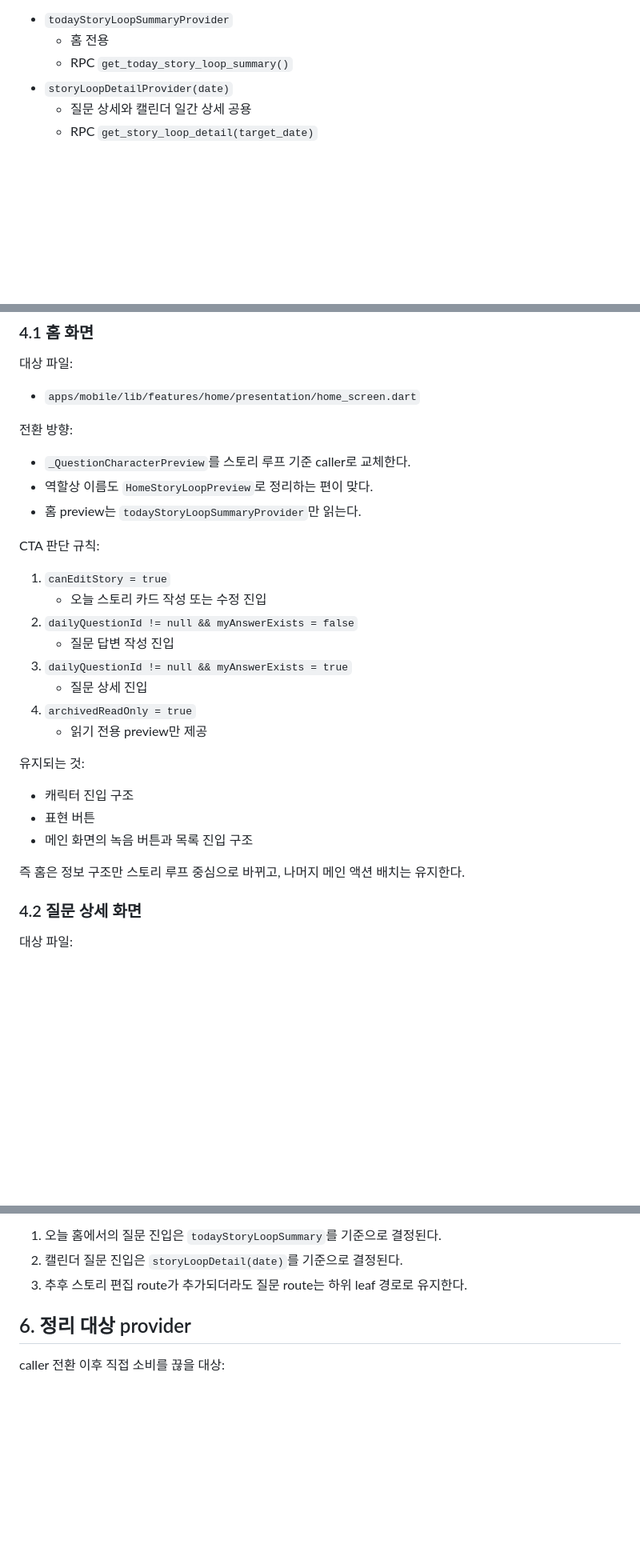
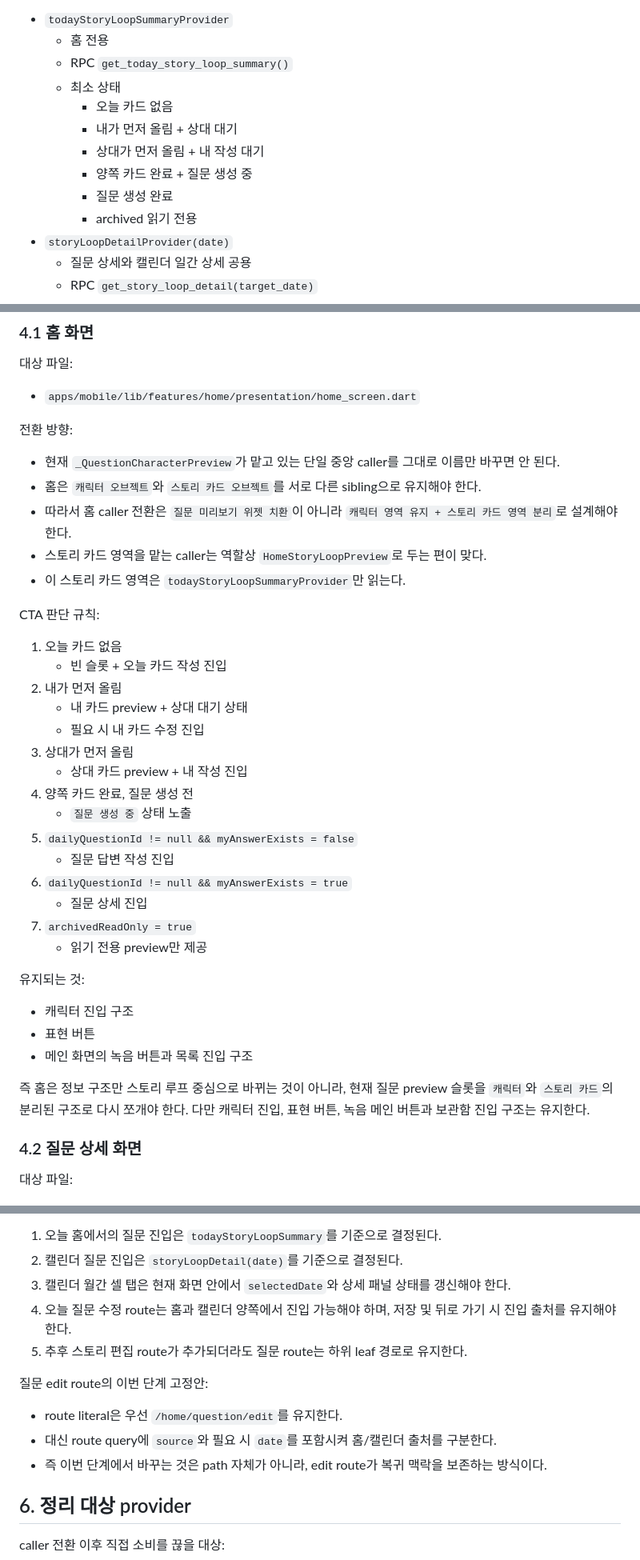
Before and after one commit to TTOCHIwas/vinscent-app, a Markdown page: docs/story-card-daily-loop-caller-transition-design.md, 3 parts joined by grey strips. Shown at 80% size. GitHub-like rendering; blank space fills up the shorter version.

Commit message:
docs: 스토리 카드 루프 caller 전환 요구사항 보강

```diff
--- a/docs/story-card-daily-loop-caller-transition-design.md
+++ b/docs/story-card-daily-loop-caller-transition-design.md
@@ -168,6 +168,13 @@ apps/mobile/lib/features/story_loops/
 - `todayStoryLoopSummaryProvider`
   - 홈 전용
   - RPC `get_today_story_loop_summary()`
+  - 최소 상태
+    - 오늘 카드 없음
+    - 내가 먼저 올림 + 상대 대기
+    - 상대가 먼저 올림 + 내 작성 대기
+    - 양쪽 카드 완료 + 질문 생성 중
+    - 질문 생성 완료
+    - archived 읽기 전용
 - `storyLoopDetailProvider(date)`
   - 질문 상세와 캘린더 일간 상세 공용
   - RPC `get_story_loop_detail(target_date)`
@@ -193,19 +200,28 @@ apps/mobile/lib/features/story_loops/
 
 전환 방향:
 
-- `_QuestionCharacterPreview`를 스토리 루프 기준 caller로 교체한다.
-- 역할상 이름도 `HomeStoryLoopPreview`로 정리하는 편이 맞다.
-- 홈 preview는 `todayStoryLoopSummaryProvider`만 읽는다.
+- 현재 `_QuestionCharacterPreview`가 맡고 있는 단일 중앙 caller를 그대로 이름만 바꾸면 안 된다.
+- 홈은 `캐릭터 오브젝트`와 `스토리 카드 오브젝트`를 서로 다른 sibling으로 유지해야 한다.
+- 따라서 홈 caller 전환은 `질문 미리보기 위젯 치환`이 아니라 `캐릭터 영역 유지 + 스토리 카드 영역 분리`로 설계해야 한다.
+- 스토리 카드 영역을 맡는 caller는 역할상 `HomeStoryLoopPreview`로 두는 편이 맞다.
+- 이 스토리 카드 영역은 `todayStoryLoopSummaryProvider`만 읽는다.
 
 CTA 판단 규칙:
 
-1. `canEditStory = true`
-   - 오늘 스토리 카드 작성 또는 수정 진입
-2. `dailyQuestionId != null && myAnswerExists = false`
+1. 오늘 카드 없음
+   - 빈 슬롯 + 오늘 카드 작성 진입
+2. 내가 먼저 올림
+   - 내 카드 preview + 상대 대기 상태
+   - 필요 시 내 카드 수정 진입
+3. 상대가 먼저 올림
+   - 상대 카드 preview + 내 작성 진입
+4. 양쪽 카드 완료, 질문 생성 전
+   - `질문 생성 중` 상태 노출
+5. `dailyQuestionId != null && myAnswerExists = false`
    - 질문 답변 작성 진입
-3. `dailyQuestionId != null && myAnswerExists = true`
+6. `dailyQuestionId != null && myAnswerExists = true`
    - 질문 상세 진입
-4. `archivedReadOnly = true`
+7. `archivedReadOnly = true`
    - 읽기 전용 preview만 제공
 
 유지되는 것:
@@ -214,7 +230,7 @@ CTA 판단 규칙:
 - 표현 버튼
 - 메인 화면의 녹음 버튼과 목록 진입 구조
 
-즉 홈은 정보 구조만 스토리 루프 중심으로 바뀌고, 나머지 메인 액션 배치는 유지한다.
+즉 홈은 정보 구조만 스토리 루프 중심으로 바뀌는 것이 아니라, 현재 질문 preview 슬롯을 `캐릭터`와 `스토리 카드`의 분리된 구조로 다시 쪼개야 한다. 다만 캐릭터 진입, 표현 버튼, 녹음 메인 버튼과 보관함 진입 구조는 유지한다.
 
 ### 4.2 질문 상세 화면
 
@@ -316,7 +359,15 @@ CTA 판단 규칙:
 
 1. 오늘 홈에서의 질문 진입은 `todayStoryLoopSummary`를 기준으로 결정된다.
 2. 캘린더 질문 진입은 `storyLoopDetail(date)`를 기준으로 결정된다.
-3. 추후 스토리 편집 route가 추가되더라도 질문 route는 하위 leaf 경로로 유지한다.
+3. 캘린더 월간 셀 탭은 현재 화면 안에서 `selectedDate`와 상세 패널 상태를 갱신해야 한다.
+4. 오늘 질문 수정 route는 홈과 캘린더 양쪽에서 진입 가능해야 하며, 저장 및 뒤로 가기 시 진입 출처를 유지해야 한다.
+5. 추후 스토리 편집 route가 추가되더라도 질문 route는 하위 leaf 경로로 유지한다.
+
+질문 edit route의 이번 단계 고정안:
+
+- route literal은 우선 `/home/question/edit`를 유지한다.
+- 대신 route query에 `source`와 필요 시 `date`를 포함시켜 홈/캘린더 출처를 구분한다.
+- 즉 이번 단계에서 바꾸는 것은 path 자체가 아니라, edit route가 복귀 맥락을 보존하는 방식이다.
 
 ## 6. 정리 대상 provider
 
```
Also changed, not shown: other parts of docs/story-card-daily-loop-caller-transition-design.md (+28 -1 lines), docs/story-card-daily-loop-requirements.md (+20 -3 lines).
